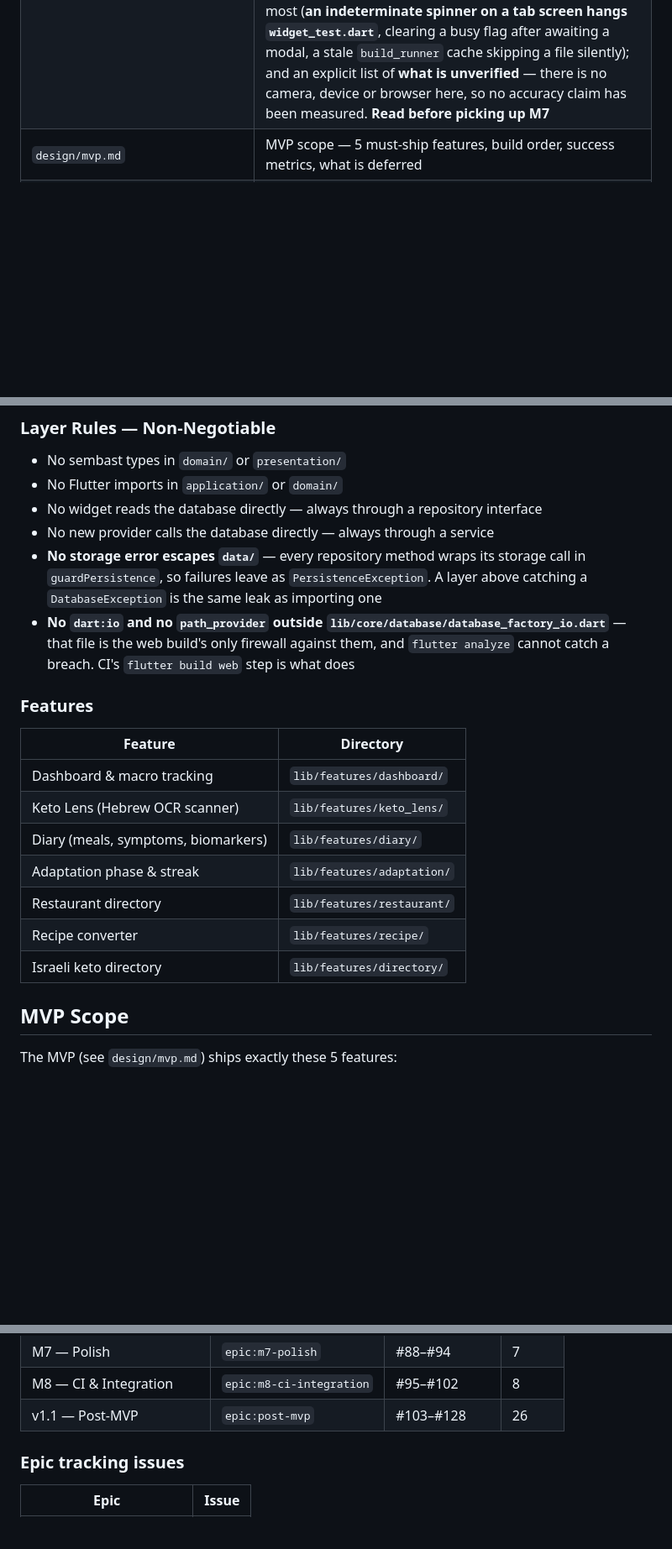
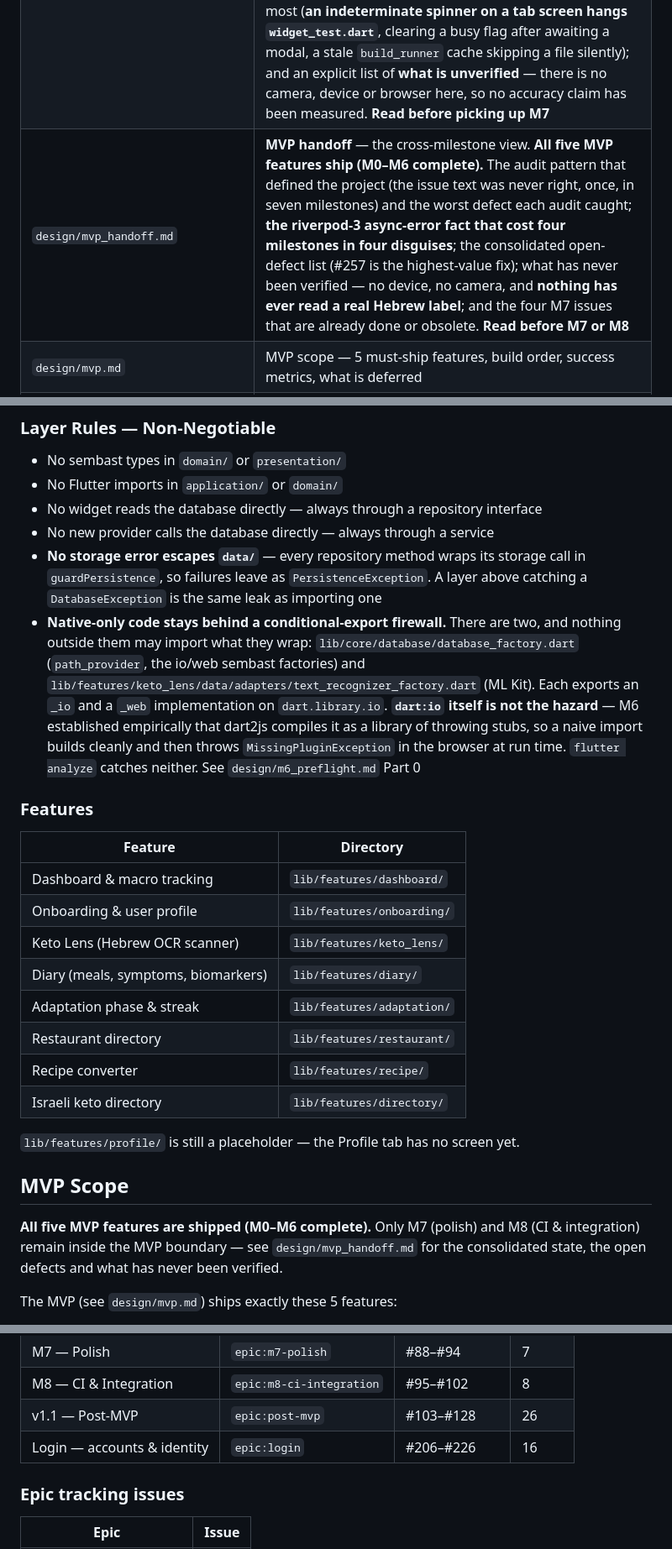
Before and after one commit to NoaMcDa/Fantastic, a Markdown page: CLAUDE.md, 3 parts joined by grey strips. Shown at 84% size. GitHub-like rendering; blank space fills up the shorter version.

```diff
--- a/CLAUDE.md
+++ b/CLAUDE.md
@@ -31,5 +31,6 @@ All design decisions are documented in `design/`. Read these before making archi
 | `design/m6_preflight.md` | **M6 pre-flight corrections** — all nine M6 issues audited. **Part 0 settles the ML Kit / web-build question empirically**: `dart:io` compiles for dart2js as throwing stubs, so the naive import does *not* break CI — the hazard is a runtime `MissingPluginException`, and the conditional-export firewall is built anyway (and why). Five defects that compile and ship wrong behaviour, the worst being a failed scan reported as **Clean Keto**; the five reasons #81's Hebrew regexes never match a real Israeli label; `permission_handler` and `image` decisions; a circular dependency graph. **Read before picking up any M6 issue** |
 | `design/m6_handoff.md` | **M6 handoff** — Keto Lens shipped; **why the ML Kit / web risk was real but mis-located** (`dart:io` compiles for dart2js as throwing stubs; the hazard is a runtime `MissingPluginException`) and the product decision that follows: **the lens tab cannot scan in a browser and says so**. The nine conventions M7 inherits (one plugin per adapter behind an interface, failure as a sealed value, a clean badge is not evidence); the gotchas that cost the most (**an indeterminate spinner on a tab screen hangs `widget_test.dart`**, clearing a busy flag after awaiting a modal, a stale `build_runner` cache skipping a file silently); and an explicit list of **what is unverified** — there is no camera, device or browser here, so no accuracy claim has been measured. **Read before picking up M7** |
+| `design/mvp_handoff.md` | **MVP handoff** — the cross-milestone view. **All five MVP features ship (M0–M6 complete).** The audit pattern that defined the project (the issue text was never right, once, in seven milestones) and the worst defect each audit caught; **the riverpod-3 async-error fact that cost four milestones in four disguises**; the consolidated open-defect list (#257 is the highest-value fix); what has never been verified — no device, no camera, and **nothing has ever read a real Hebrew label**; and the four M7 issues that are already done or obsolete. **Read before M7 or M8** |
 | `design/mvp.md` | MVP scope — 5 must-ship features, build order, success metrics, what is deferred |
 | `design/architecture.md` | Layer model, persistence schemas, Riverpod provider hierarchy, OCR pipeline, data flow, routing |
 | `design/base_design.md` | SOLID abstractions — repository interfaces, service contracts, domain models, and the **Error Handling Contract** (repositories throw typed exceptions; §"Why not `Result<T>`" records why that pattern was dropped before M1 — do not reintroduce it) |
@@ -186,12 +187,21 @@ Shared code (constants, utilities, theming) lives in `lib/core/`.
 - No widget reads the database directly — always through a repository interface
 - No new provider calls the database directly — always through a service
 - **No storage error escapes `data/`** — every repository method wraps its storage call in `guardPersistence`, so failures leave as `PersistenceException`. A layer above catching a `DatabaseException` is the same leak as importing one
-- **No `dart:io` and no `path_provider` outside `lib/core/database/database_factory_io.dart`** — that file is the web build's only firewall against them, and `flutter analyze` cannot catch a breach. CI's `flutter build web` step is what does
+- **Native-only code stays behind a conditional-export firewall.** There are two, and
+  nothing outside them may import what they wrap: `lib/core/database/database_factory.dart`
+  (`path_provider`, the io/web sembast factories) and
+  `lib/features/keto_lens/data/adapters/text_recognizer_factory.dart` (ML Kit).
+  Each exports an `_io` and a `_web` implementation on `dart.library.io`.
+  **`dart:io` itself is not the hazard** — M6 established empirically that dart2js
+  compiles it as a library of throwing stubs, so a naive import builds cleanly and
+  then throws `MissingPluginException` in the browser at run time. `flutter analyze`
+  catches neither. See `design/m6_preflight.md` Part 0
 
 ### Features
 | Feature | Directory |
 |---|---|
 | Dashboard & macro tracking | `lib/features/dashboard/` |
+| Onboarding & user profile | `lib/features/onboarding/` |
 | Keto Lens (Hebrew OCR scanner) | `lib/features/keto_lens/` |
 | Diary (meals, symptoms, biomarkers) | `lib/features/diary/` |
 | Adaptation phase & streak | `lib/features/adaptation/` |
@@ -199,7 +209,14 @@ Shared code (constants, utilities, theming) lives in `lib/core/`.
 | Recipe converter | `lib/features/recipe/` |
 | Israeli keto directory | `lib/features/directory/` |
 
+`lib/features/profile/` is still a placeholder — the Profile tab has no screen yet.
+
 ## MVP Scope
+
+**All five MVP features are shipped (M0–M6 complete).** Only M7 (polish) and
+M8 (CI & integration) remain inside the MVP boundary — see
+`design/mvp_handoff.md` for the consolidated state, the open defects and what
+has never been verified.
 
 The MVP (see `design/mvp.md`) ships exactly these 5 features:
 1. **Keto Lens** — Hebrew OCR label scanner with Clean/Caution/Non-Keto badge
@@ -372,6 +418,7 @@ All 115 atomic issues are created, labelled, milestoned, and added to project bo
 | M7 — Polish | `epic:m7-polish` | #88–#94 | 7 |
 | M8 — CI & Integration | `epic:m8-ci-integration` | #95–#102 | 8 |
 | v1.1 — Post-MVP | `epic:post-mvp` | #103–#128 | 26 |
+| Login — accounts & identity | `epic:login` | #206–#226 | 16 |
 
 ### Epic tracking issues
 
```
Also changed, not shown: other parts of CLAUDE.md (+41 -5 lines), design/mvp_handoff.md (added, +197 -0 lines).
